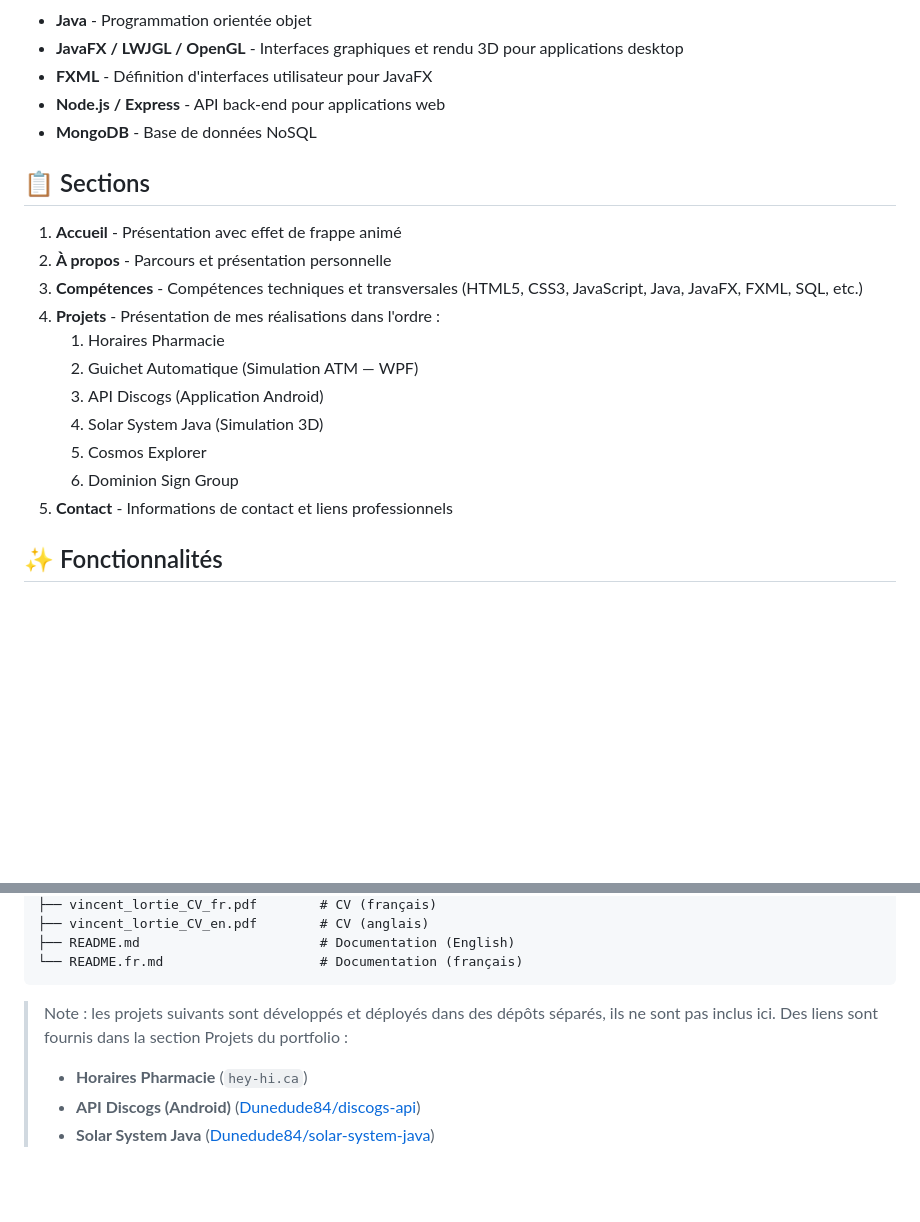
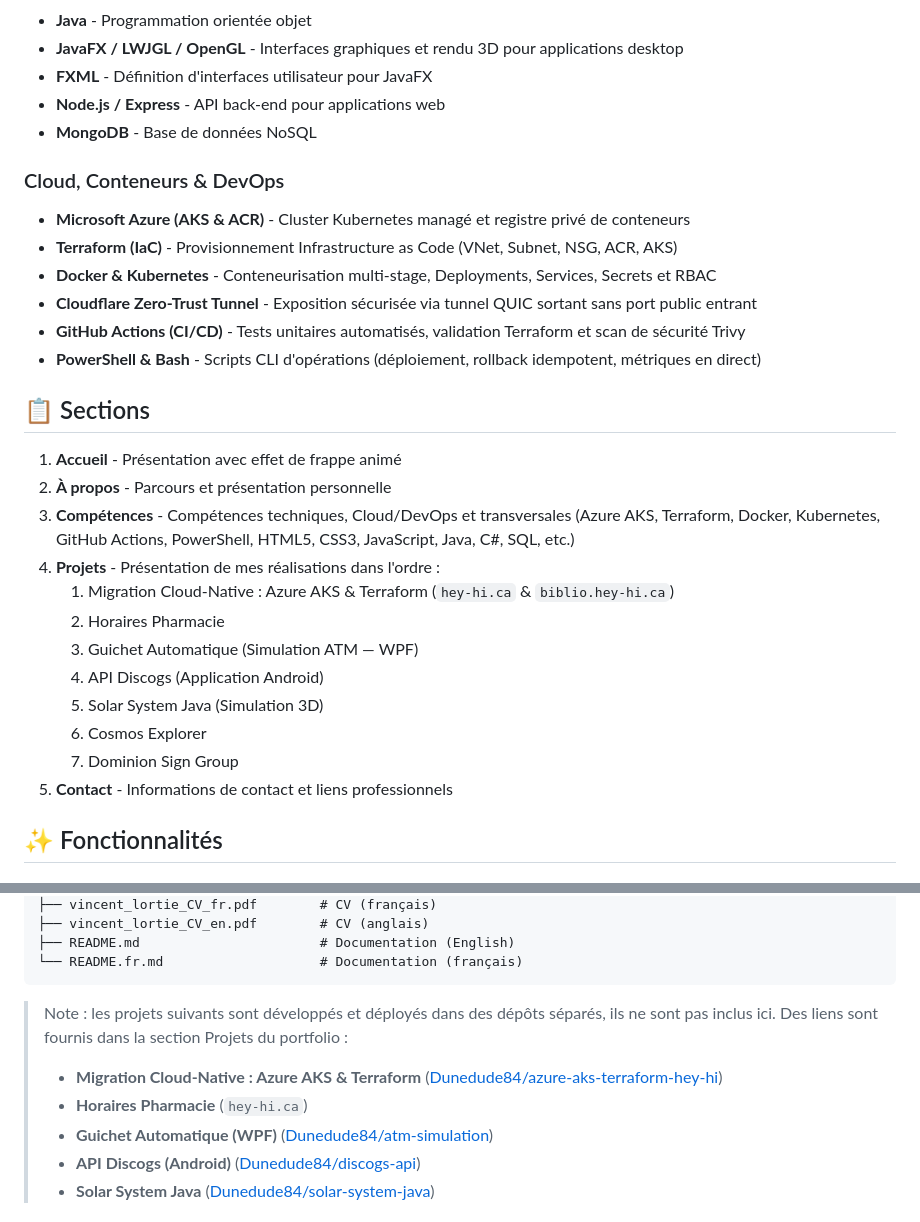
Before and after one commit to Dunedude84/PortFolio, a Markdown page: README.fr.md, 2 parts joined by grey strips. Rendered like a GitHub page; blank space fills up the shorter version.

Commit message:
Update English and French READMEs with Azure AKS & Terraform project

```diff
--- a/README.fr.md
+++ b/README.fr.md
@@ -32,18 +32,27 @@ Le site est entièrement bilingue (français / anglais) :
 - **Node.js / Express** - API back-end pour applications web
 - **MongoDB** - Base de données NoSQL
 
+### Cloud, Conteneurs & DevOps
+- **Microsoft Azure (AKS & ACR)** - Cluster Kubernetes managé et registre privé de conteneurs
+- **Terraform (IaC)** - Provisionnement Infrastructure as Code (VNet, Subnet, NSG, ACR, AKS)
+- **Docker & Kubernetes** - Conteneurisation multi-stage, Deployments, Services, Secrets et RBAC
+- **Cloudflare Zero-Trust Tunnel** - Exposition sécurisée via tunnel QUIC sortant sans port public entrant
+- **GitHub Actions (CI/CD)** - Tests unitaires automatisés, validation Terraform et scan de sécurité Trivy
+- **PowerShell & Bash** - Scripts CLI d'opérations (déploiement, rollback idempotent, métriques en direct)
+
 ## 📋 Sections
 
 1. **Accueil** - Présentation avec effet de frappe animé
 2. **À propos** - Parcours et présentation personnelle
-3. **Compétences** - Compétences techniques et transversales (HTML5, CSS3, JavaScript, Java, JavaFX, FXML, SQL, etc.)
+3. **Compétences** - Compétences techniques, Cloud/DevOps et transversales (Azure AKS, Terraform, Docker, Kubernetes, GitHub Actions, PowerShell, HTML5, CSS3, JavaScript, Java, C#, SQL, etc.)
 4. **Projets** - Présentation de mes réalisations dans l'ordre :
-   1. Horaires Pharmacie
-   2. Guichet Automatique (Simulation ATM — WPF)
-   3. API Discogs (Application Android)
-   4. Solar System Java (Simulation 3D)
-   5. Cosmos Explorer
-   6. Dominion Sign Group
+   1. Migration Cloud-Native : Azure AKS & Terraform (`hey-hi.ca` & `biblio.hey-hi.ca`)
+   2. Horaires Pharmacie
+   3. Guichet Automatique (Simulation ATM — WPF)
+   4. API Discogs (Application Android)
+   5. Solar System Java (Simulation 3D)
+   6. Cosmos Explorer
+   7. Dominion Sign Group
 5. **Contact** - Informations de contact et liens professionnels
 
 ## ✨ Fonctionnalités
@@ -101,7 +110,9 @@ Portfolio/
 > Note : les projets suivants sont développés et déployés dans des dépôts
 > séparés, ils ne sont pas inclus ici. Des liens sont fournis dans la section
 > Projets du portfolio :
+> - **Migration Cloud-Native : Azure AKS & Terraform** ([Dunedude84/azure-aks-terraform-hey-hi](https://github.com/Dunedude84/azure-aks-terraform-hey-hi))
 > - **Horaires Pharmacie** (`hey-hi.ca`)
+> - **Guichet Automatique (WPF)** ([Dunedude84/atm-simulation](https://github.com/Dunedude84/atm-simulation))
 > - **API Discogs (Android)** ([Dunedude84/discogs-api](https://github.com/Dunedude84/discogs-api))
 > - **Solar System Java** ([Dunedude84/solar-system-java](https://github.com/Dunedude84/solar-system-java))
 
```
Also changed, not shown: other parts of README.fr.md (+16 -6 lines), 1 other file.
